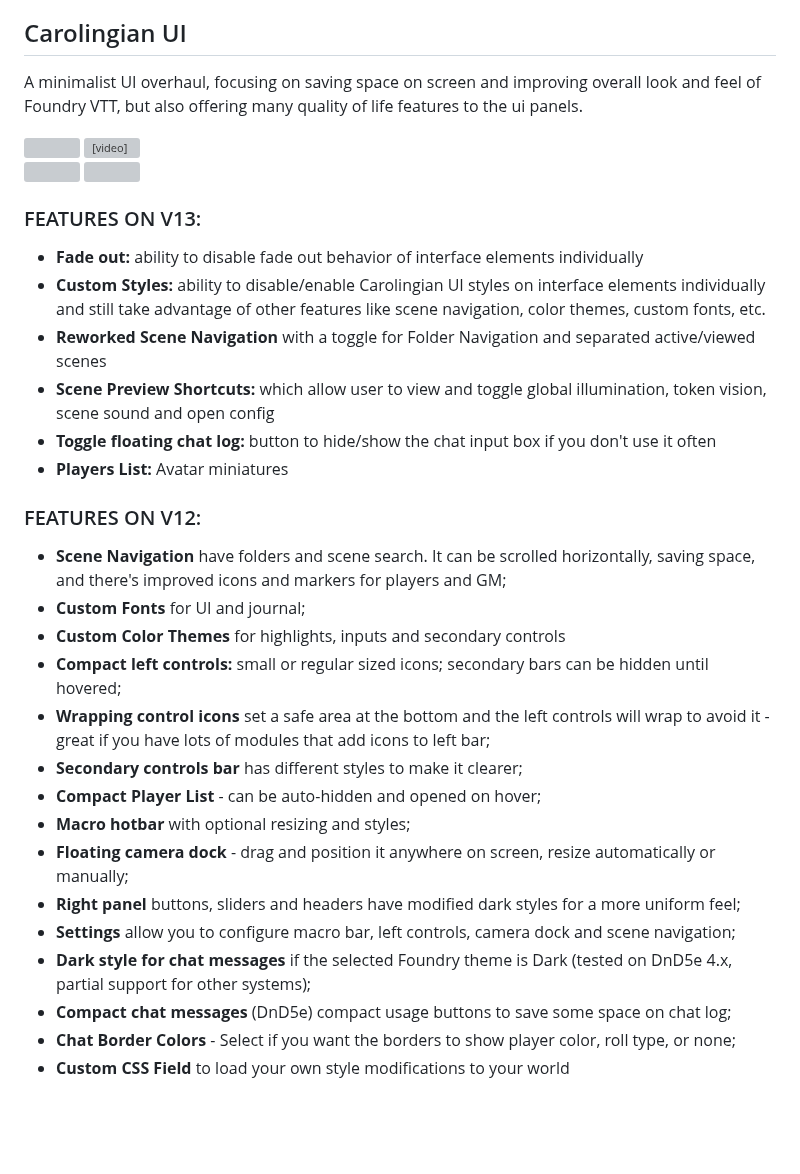
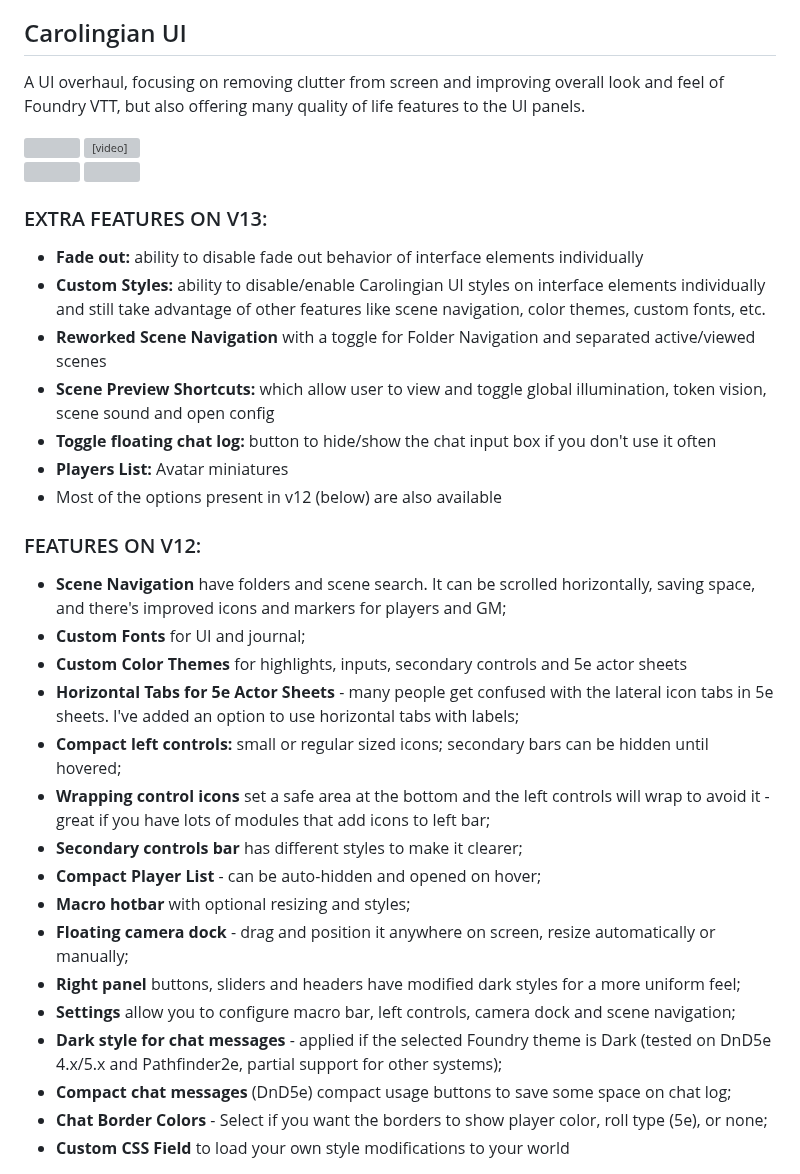
Before and after one commit to crlngn/crlngn-ui, a Markdown page: README.md, the part around the change. GitHub-like rendering; blank space fills up the shorter version; grey boxes are pictures that could not be loaded.

```diff
--- a/README.md
+++ b/README.md
@@ -13,7 +13,7 @@ I have created a Discord channel for users of my module to discuss it and seek h
 - Localization: English, Brazilian Portuguese, Chinese, Italian. Thanks to [yyzitai](https://github.com/yyzitai) for contributions to the Chinese language files.
 
 ## Carolingian UI
-A minimalist UI overhaul, focusing on saving space on screen and improving overall look and feel of Foundry VTT, but also offering many quality of life features to the ui panels.
+A UI overhaul, focusing on removing clutter from screen and improving overall look and feel of Foundry VTT, but also offering many quality of life features to the UI panels.
 
 <div style="display: flex; flex-direction: row;">
   <img src="https://github.com/crlngn/crlngn-ui/blob/main/demo/crlngn-ui-1.x-sheet-themes.png?raw=true" width="100%" height="auto" />
@@ -27,18 +27,20 @@ A minimalist UI overhaul, focusing on saving space on screen and improving overa
   <img src="https://github.com/crlngn/crlngn-ui/blob/main/demo/carolingian-ui-2.webp?raw=true" width="49%" height="auto" />
 </div>
 
-### FEATURES ON V13:
+### EXTRA FEATURES ON V13:
 - **Fade out:** ability to disable fade out behavior of interface elements individually
 - **Custom Styles:** ability to disable/enable Carolingian UI styles on interface elements individually and still take advantage of other features like scene navigation, color themes, custom fonts, etc.
 - **Reworked Scene Navigation** with a toggle for Folder Navigation and separated active/viewed scenes
 - **Scene Preview Shortcuts:** which allow user to view and toggle global illumination, token vision, scene sound and open config
 - **Toggle floating chat log:** button to hide/show the chat input box if you don't use it often
 - **Players List:** Avatar miniatures
+- Most of the options present in v12 (below) are also available
 
 ### FEATURES ON V12:
 - **Scene Navigation** have folders and scene search. It can be scrolled horizontally, saving space, and there's improved icons and markers for players and GM;
 - **Custom Fonts** for UI and journal;
-- **Custom Color Themes** for highlights, inputs and secondary controls
+- **Custom Color Themes** for highlights, inputs, secondary controls and 5e actor sheets
+- **Horizontal Tabs for 5e Actor Sheets** - many people get confused with the lateral icon tabs in 5e sheets. I've added an option to use horizontal tabs with labels;
 - **Compact left controls:** small or regular sized icons; secondary bars can be hidden until hovered;
 - **Wrapping control icons** set a safe area at the bottom and the left controls will wrap to avoid it - great if you have lots of modules that add icons to left bar;
 - **Secondary controls bar** has different styles to make it clearer;
@@ -47,9 +49,9 @@ A minimalist UI overhaul, focusing on saving space on screen and improving overa
 - **Floating camera dock** - drag and position it anywhere on screen, resize automatically or manually;
 - **Right panel** buttons, sliders and headers have modified dark styles for a more uniform feel;
 - **Settings** allow you to configure macro bar, left controls, camera dock and scene navigation;
-- **Dark style for chat messages** if the selected Foundry theme is Dark (tested on DnD5e 4.x, partial support for other systems);
+- **Dark style for chat messages** - applied if the selected Foundry theme is Dark (tested on DnD5e 4.x/5.x and Pathfinder2e, partial support for other systems);
 - **Compact chat messages** (DnD5e) compact usage buttons to save some space on chat log;
-- **Chat Border Colors** - Select if you want the borders to show player color, roll type, or none;
+- **Chat Border Colors** - Select if you want the borders to show player color, roll type (5e), or none;
 - **Custom CSS Field** to load your own style modifications to your world
 
 <img src="https://github.com/crlngn/crlngn-ui/blob/main/demo/crlngn-ui-folder-tree.gif?raw=true" width="300px" height="auto" />
```
